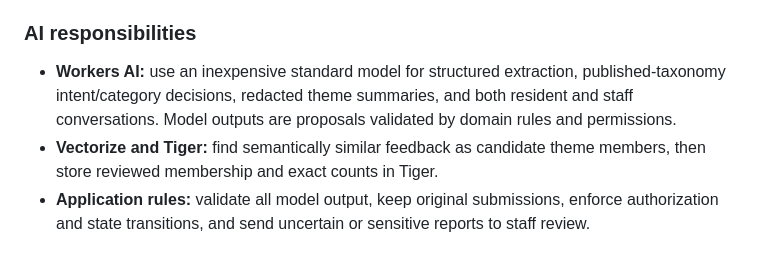
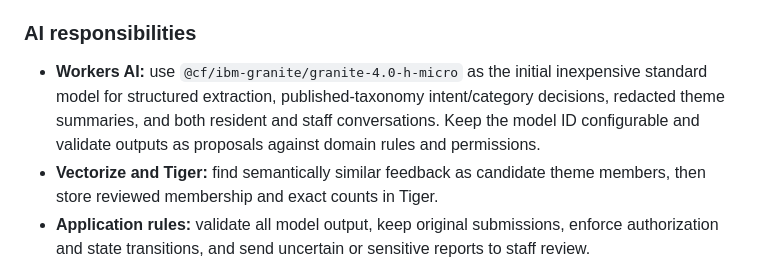
Before and after one commit to matteopolak/hth3, a Markdown page: PLAN.md, the part around the change. GitHub-like rendering.

Commit message:
docs(plan): select free-tier Granite model

```diff
--- a/PLAN.md
+++ b/PLAN.md
@@ -280,7 +280,7 @@ The product can run for a fictional municipality/employer without an external go
 
 ### AI responsibilities
 
-- **Workers AI:** use an inexpensive standard model for structured extraction, published-taxonomy intent/category decisions, redacted theme summaries, and both resident and staff conversations. Model outputs are proposals validated by domain rules and permissions.
+- **Workers AI:** use `@cf/ibm-granite/granite-4.0-h-micro` as the initial inexpensive standard model for structured extraction, published-taxonomy intent/category decisions, redacted theme summaries, and both resident and staff conversations. Keep the model ID configurable and validate outputs as proposals against domain rules and permissions.
 - **Vectorize and Tiger:** find semantically similar feedback as candidate theme members, then store reviewed membership and exact counts in Tiger.
 - **Application rules:** validate all model output, keep original submissions, enforce authorization and state transitions, and send uncertain or sensitive reports to staff review.
 
```
